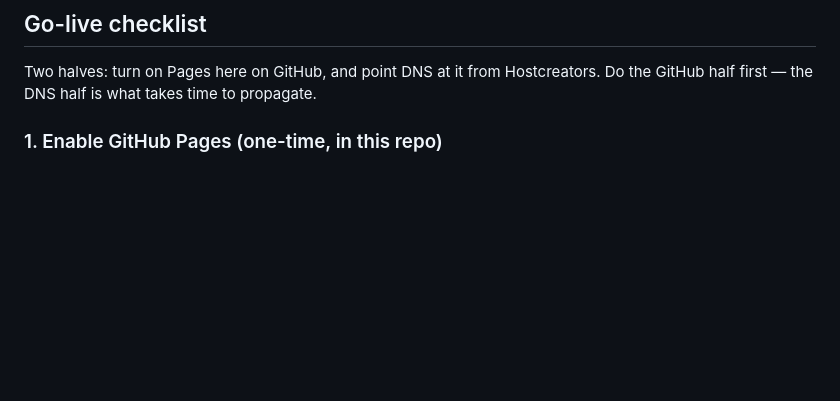
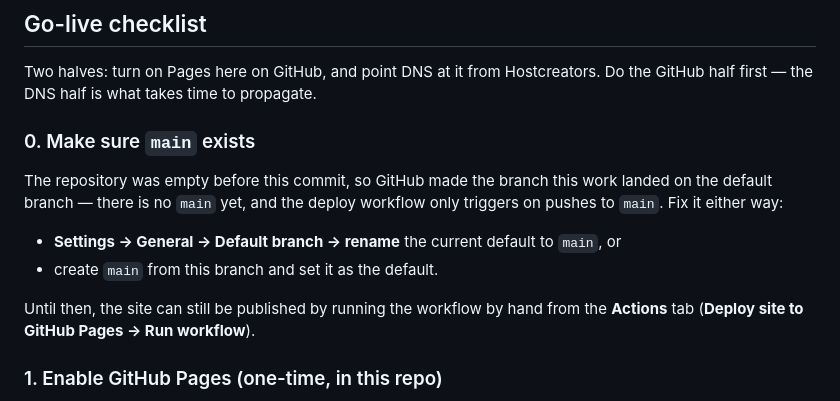
Before and after one commit to poklembarado-del/Theradhouses, a Markdown page: README.md, the part around the change. Rendered like a GitHub page; blank space fills up the shorter version.

Commit message:
Document the missing main branch in the go-live checklist
The repository was empty, so GitHub made the feature branch the default and
main does not exist yet — the deploy workflow, which triggers on pushes to
main, will not fire until it is created or the default is renamed.

Co-Authored-By: Claude Opus 5 <noreply@anthropic.com>
Claude-Session: https://claude.ai/code/session_016FvUhVZaqrd88C3f9urAnr

```diff
--- a/README.md
+++ b/README.md
@@ -34,6 +34,18 @@ python3 -m http.server 8000
 
 Two halves: turn on Pages here on GitHub, and point DNS at it from Hostcreators.
 Do the GitHub half first — the DNS half is what takes time to propagate.
+
+### 0. Make sure `main` exists
+
+The repository was empty before this commit, so GitHub made the branch this work
+landed on the default branch — there is no `main` yet, and the deploy workflow only
+triggers on pushes to `main`. Fix it either way:
+
+- **Settings → General → Default branch → rename** the current default to `main`, or
+- create `main` from this branch and set it as the default.
+
+Until then, the site can still be published by running the workflow by hand from the
+**Actions** tab (**Deploy site to GitHub Pages → Run workflow**).
 
 ### 1. Enable GitHub Pages (one-time, in this repo)
 
```
